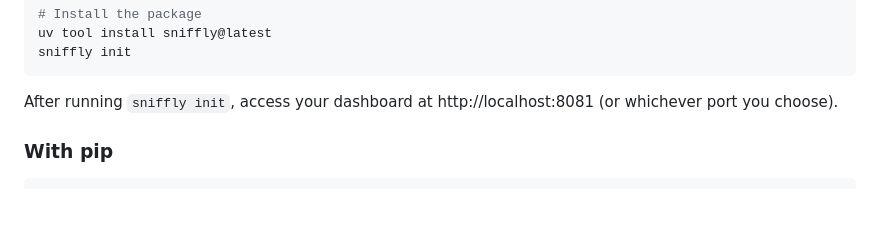
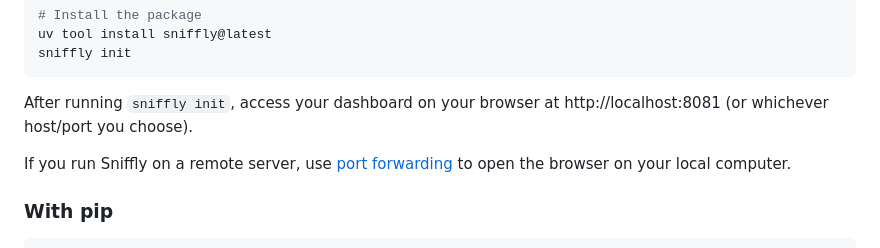
Before and after one commit to vibhusapra/sniffly-codex, a Markdown page: README.md, the part around the change printed below. Rendered like a GitHub page; blank space fills up the shorter version.

````diff
--- a/README.md
+++ b/README.md
@@ -45,7 +42,9 @@ uv tool install sniffly@latest
 sniffly init
 ```
 
-After running `sniffly init`, access your dashboard at http://localhost:8081 (or whichever port you choose).
+After running `sniffly init`, access your dashboard on your browser at http://localhost:8081 (or whichever host/port you choose).
+
+If you run Sniffly on a remote server, use [port forwarding](https://www.reddit.com/r/HomeNetworking/comments/i7ijiz/a_guide_to_port_forwarding/) to open the browser on your local computer.
 
 ### With pip
 
````
Also changed, not shown: other parts of README.md (+1 -4 lines), docs/cli-reference.md (+1 -0 lines).
